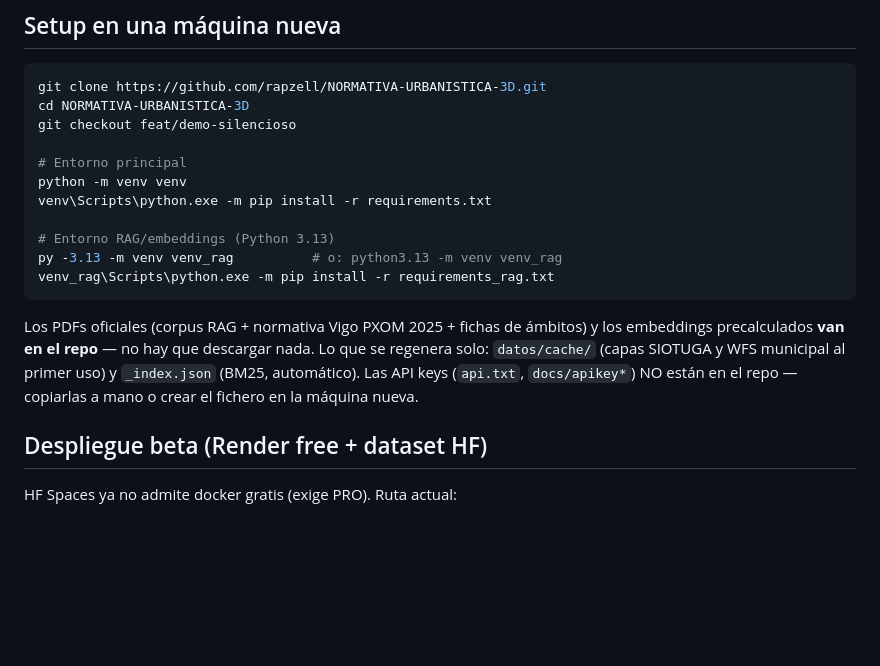
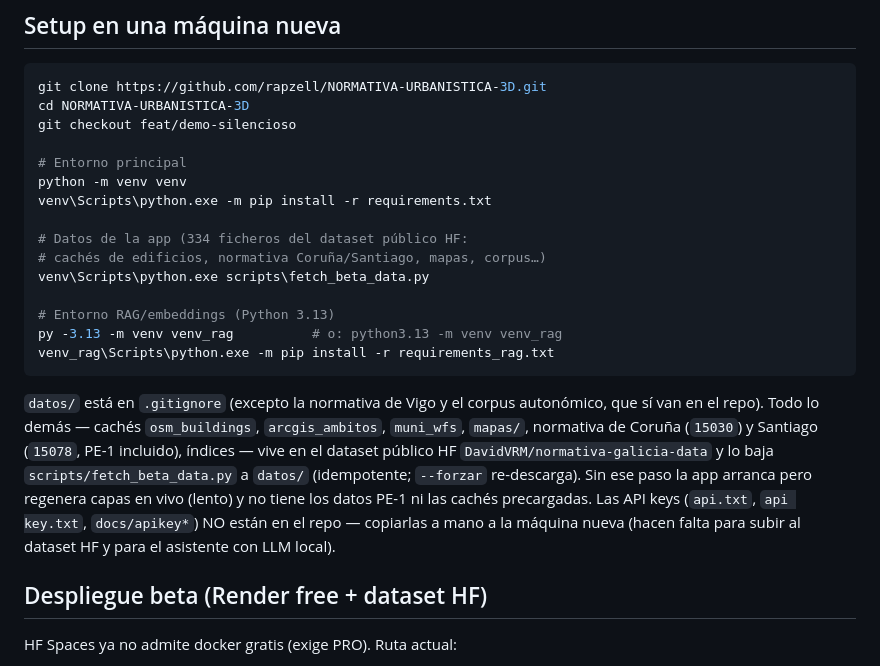
Before and after one commit to rapzell/NORMATIVA-URBANISTICA-3D, a Markdown page: AGENTS.md, the part around the change. Rendered like a GitHub page; blank space fills up the shorter version.

Commit message:
Setup en maquina nueva: paso fetch_beta_data.py en AGENTS.md
datos/ no va en git — sin el snapshot del dataset HF una instalacion
limpia regenera en vivo y pierde PE-1 y caches. Documentado el paso
de descarga y el aviso de las API keys.

Generated with [Devin](https://devin.ai)

Co-Authored-By: Devin <158243242+devin-ai-integration[bot]@users.noreply.github.com>

````diff
--- a/AGENTS.md
+++ b/AGENTS.md
@@ -11,17 +11,26 @@ git checkout feat/demo-silencioso
 python -m venv venv
 venv\Scripts\python.exe -m pip install -r requirements.txt
 
+# Datos de la app (334 ficheros del dataset público HF:
+# cachés de edificios, normativa Coruña/Santiago, mapas, corpus…)
+venv\Scripts\python.exe scripts\fetch_beta_data.py
+
 # Entorno RAG/embeddings (Python 3.13)
 py -3.13 -m venv venv_rag          # o: python3.13 -m venv venv_rag
 venv_rag\Scripts\python.exe -m pip install -r requirements_rag.txt
 ```
 
-Los PDFs oficiales (corpus RAG + normativa Vigo PXOM 2025 + fichas de
-ámbitos) y los embeddings precalculados **van en el repo** — no hay que
-descargar nada. Lo que se regenera solo: `datos/cache/` (capas SIOTUGA
-y WFS municipal al primer uso) y `_index.json` (BM25, automático).
-Las API keys (`api.txt`, `docs/apikey*`) NO están en el repo —
-copiarlas a mano o crear el fichero en la máquina nueva.
+`datos/` está en `.gitignore` (excepto la normativa de Vigo y el corpus
+autonómico, que sí van en el repo). Todo lo demás — cachés
+`osm_buildings`, `arcgis_ambitos`, `muni_wfs`, `mapas/`, normativa de
+Coruña (`15030`) y Santiago (`15078`, PE-1 incluido), índices — vive en
+el dataset público HF `DavidVRM/normativa-galicia-data` y lo baja
+`scripts/fetch_beta_data.py` a `datos/` (idempotente; `--forzar`
+re-descarga). Sin ese paso la app arranca pero regenera capas en vivo
+(lento) y no tiene los datos PE-1 ni las cachés precargadas.
+Las API keys (`api.txt`, `api key.txt`, `docs/apikey*`) NO están en el
+repo — copiarlas a mano a la máquina nueva (hacen falta para subir al
+dataset HF y para el asistente con LLM local).
 
 ## Despliegue beta (Render free + dataset HF)
 
````
